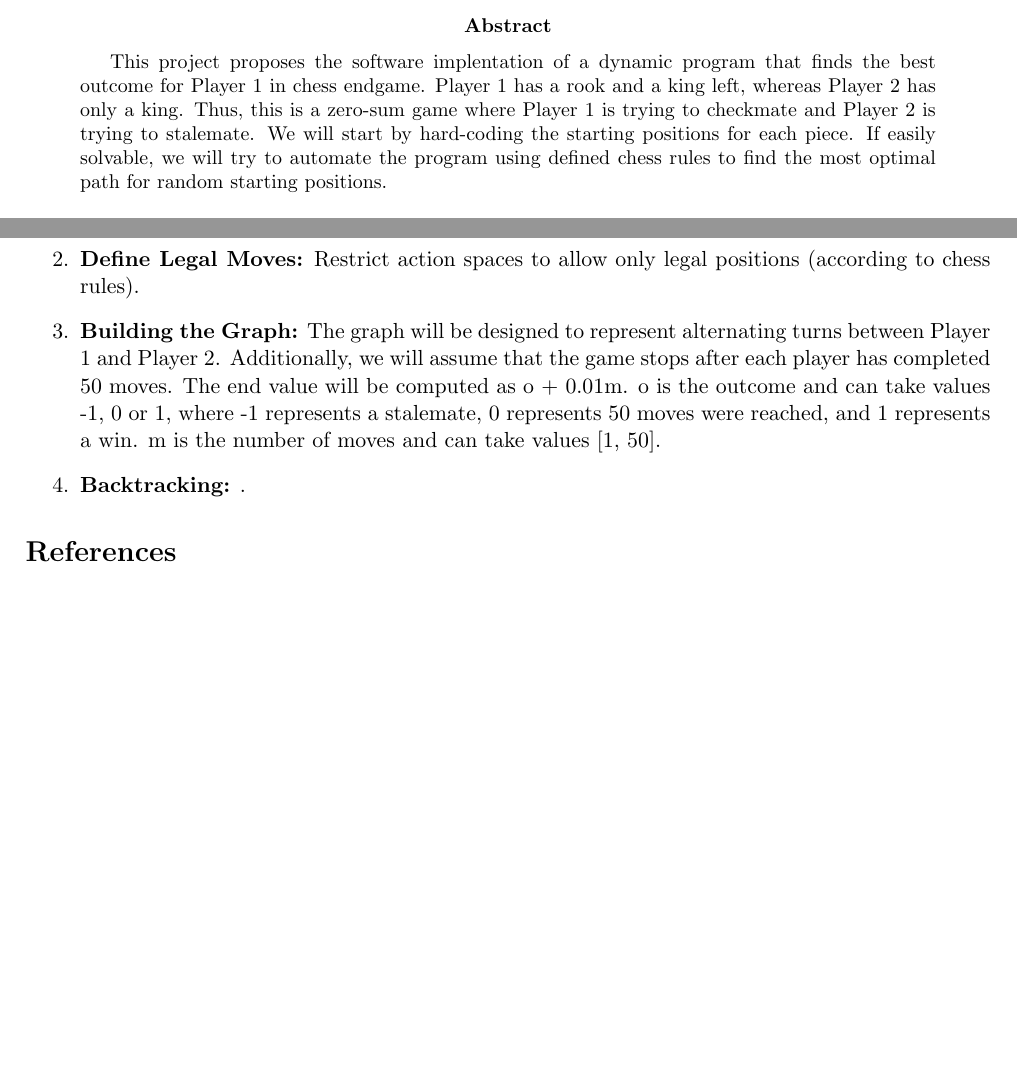
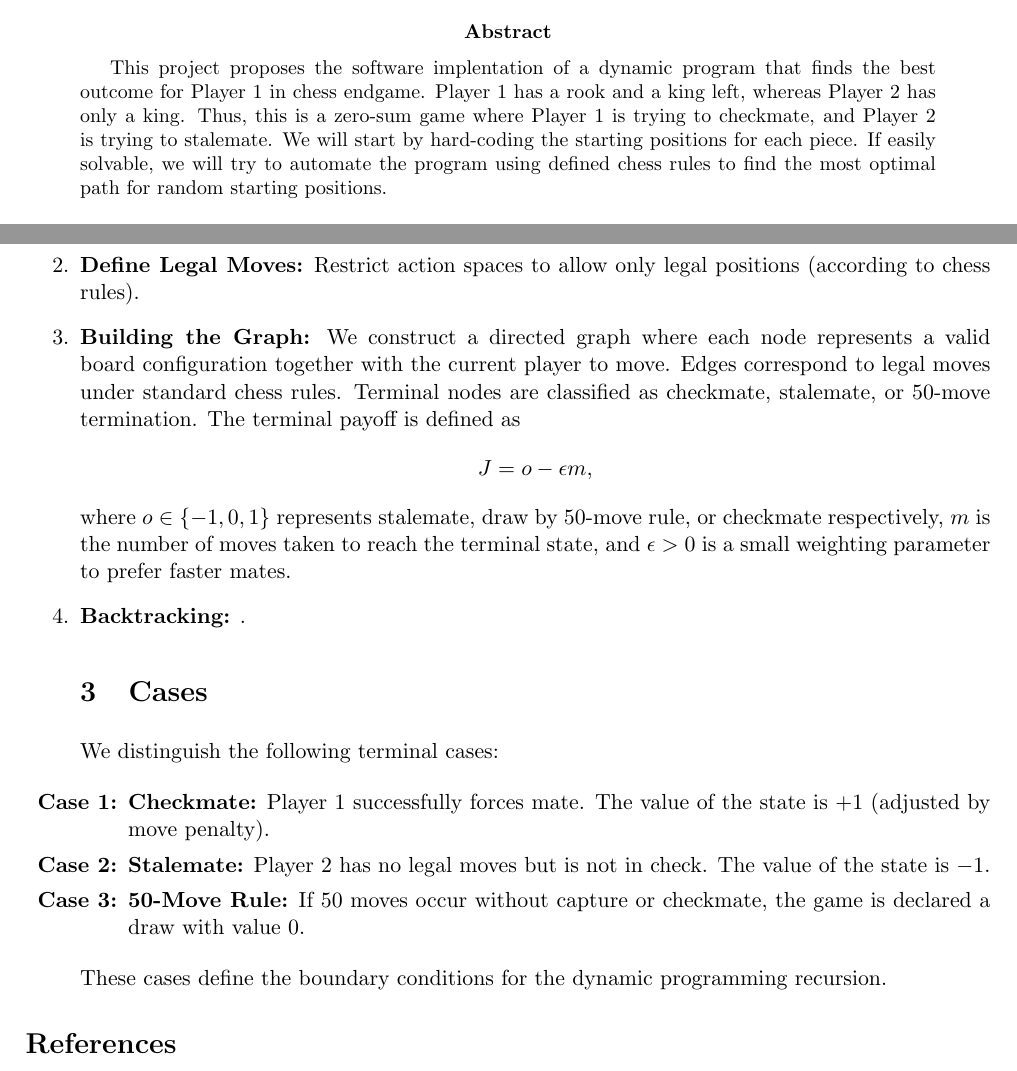
Before and after one commit to raaghav-t/windy, a LaTeX paper (latex/proposal/proposal.tex): two parts of pages 1 and 2 of 2, joined at a grey line, cut so that both start at the same text. Compiled offline with pdfLaTeX.

Commit message:
Update proposal.tex

```diff
--- a/latex/proposal/proposal.tex
+++ b/latex/proposal/proposal.tex
@@ -35,7 +35,11 @@
 % Abstract
 % ------------------------------------------------
 \begin{abstract}
-    This project proposes the software implentation of a dynamic program that finds the best outcome for Player 1 in chess endgame. Player 1 has a rook and a king left, whereas Player 2 has only a king. Thus, this is a zero-sum game where Player 1 is trying to checkmate and Player 2 is trying to stalemate. We will start by hard-coding the starting positions for each piece. If easily solvable, we will try to automate the program using defined chess rules to find the most optimal path for random starting positions.
+    This project proposes the software implentation of a dynamic program that finds the best outcome for Player 1 in chess endgame.
+    Player 1 has a rook and a king left, whereas Player 2 has only a king.
+    Thus, this is a zero-sum game where Player 1 is trying to checkmate, and Player 2 is trying to stalemate.
+    We will start by hard-coding the starting positions for each piece.
+    If easily solvable, we will try to automate the program using defined chess rules to find the most optimal path for random starting positions.
 \end{abstract}
 
 % =================================================
@@ -69,10 +74,35 @@ We want to find the most optimal path to winning a game of chess, given a rook(H
 We propose the following steps:
 
 \begin{enumerate}
-    \item \textbf{Define Action Spaces:} Define the sets of all possible positions for all pieces on the board. This will be unique to each turn.
+    \item \textbf{Define Action Spaces:}
+    Define the sets of all possible positions for all pieces on the board.
+    This will be unique to each turn.
     \item \textbf{Define Legal Moves:} Restrict action spaces to allow only legal positions (according to chess rules).
-    \item \textbf{Building the Graph:} The graph will be designed to represent alternating turns between Player 1 and Player 2. Additionally, we will assume that the game stops after each player has completed 50 moves. The end value will be computed as o + 0.01m. o is the outcome and can take values -1, 0 or 1, where -1 represents a stalemate, 0 represents 50 moves were reached, and 1 represents a win. m is the number of moves and can take values [1, 50].
+    \item \textbf{Building the Graph:}
+    We construct a directed graph where each node represents a valid board configuration together with the current player to move.
+    Edges correspond to legal moves under standard chess rules.
+    Terminal nodes are classified as checkmate, stalemate, or 50-move termination.
+    The terminal payoff is defined as
+    \[
+        J = o - \epsilon m,
+    \]
+    where \( o \in \{-1,0,1\} \) represents stalemate, draw by 50-move rule, or checkmate respectively,
+    \( m \) is the number of moves taken to reach the terminal state, and \( \epsilon > 0 \) is a small weighting parameter to prefer faster mates.
     \item \textbf{Backtracking:} .
+
+% =================================================
+\section{Cases}
+% =================================================
+
+We distinguish the following terminal cases:
+
+\begin{enumerate}[label=\textbf{Case \arabic*:}]
+    \item \textbf{Checkmate:} Player 1 successfully forces mate. The value of the state is \( +1 \) (adjusted by move penalty).
+    \item \textbf{Stalemate:} Player 2 has no legal moves but is not in check. The value of the state is \( -1 \).
+    \item \textbf{50-Move Rule:} If 50 moves occur without capture or checkmate, the game is declared a draw with value \( 0 \).
+\end{enumerate}
+
+These cases define the boundary conditions for the dynamic programming recursion.
 \end{enumerate}
 
 
```
Also changed, not shown: latex/proposal/proposal.tex (3 more changed lines).
